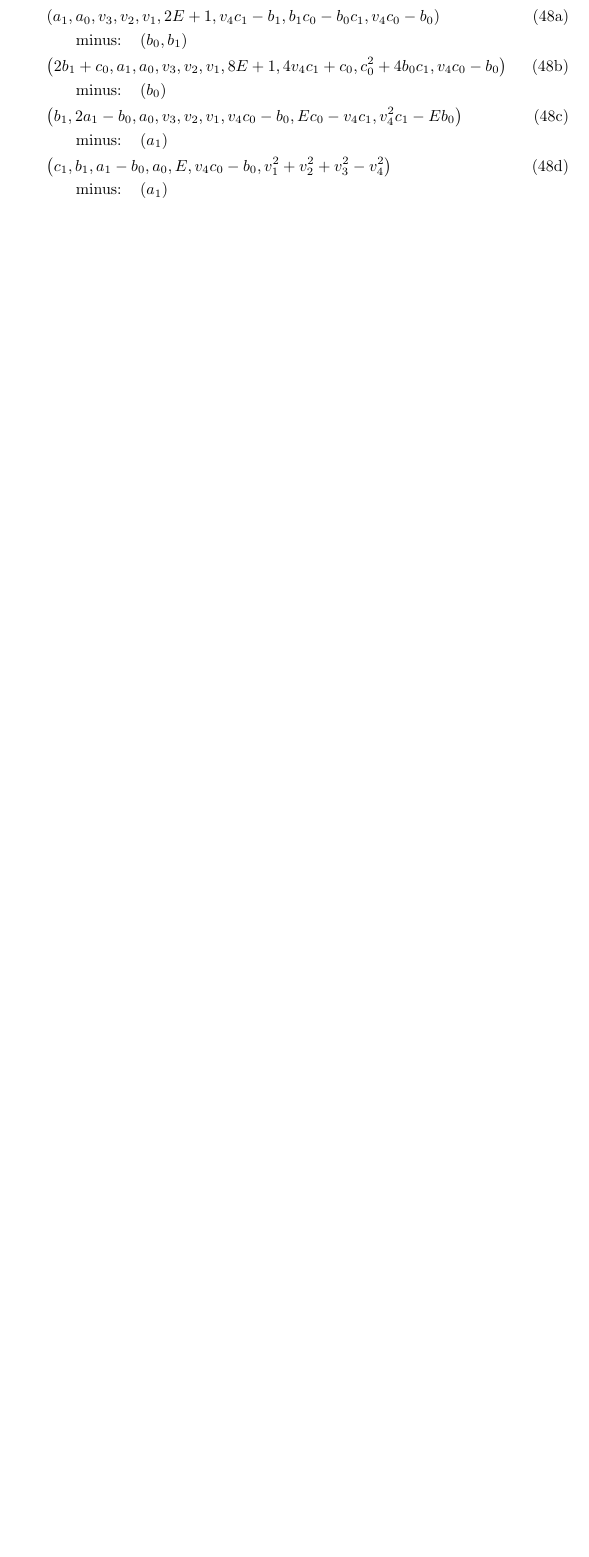
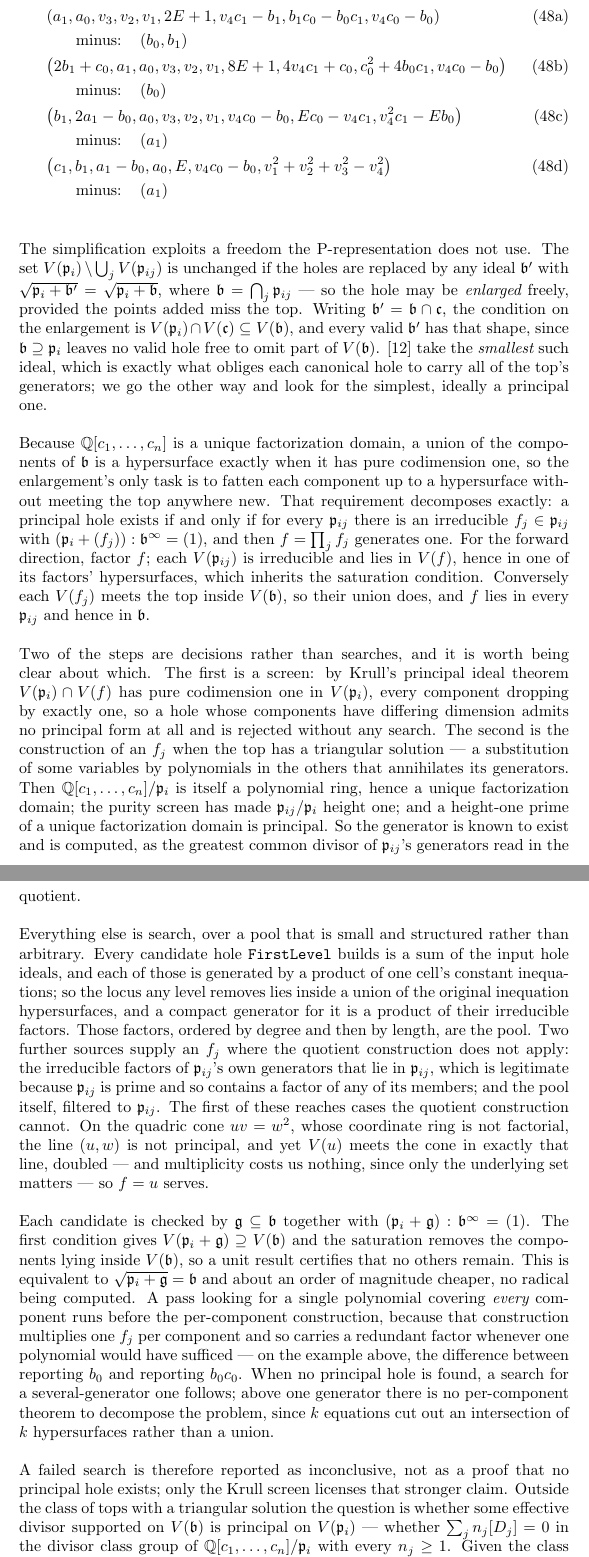
Before and after one commit to BrentBaccala/NewMethod, a LaTeX paper (NewMethod.tex): part of page 43 of 60 before the commit and two parts of pages 43 and 44 of 61 after it, the two joined at a grey line, cut so that both start at the same text, the shorter picture padded with empty space. Compiled offline with pdfLaTeX.

Commit message:
Explain how the holes are simplified
The subsection displayed a locus "with simplified holes" and never said
what the simplification was.  Six paragraphs at the end of section 3.7 now
describe what the script does, drawn from principal_hole and its helpers
in thomas-ansatz-solve.sage.

The substance:

- The freedom.  V(p_i) \ U V(p_ij) is unchanged by any b' with the same
  radical sum against the top, so a hole may be ENLARGED as long as the
  added points miss the top.  BrunatMontes take the smallest such ideal,
  which is precisely what forces every canonical hole to carry the top's
  generators; this goes the other way.

- The criterion, with proof.  Since Q[c] is a UFD the enlargement need
  only fatten each component to a hypersurface, and that decomposes
  exactly: a principal hole exists iff each p_ij contains an irreducible
  f_j with (p_i + (f_j)) : b^inf = (1), and then the product generates one.

- Which steps decide and which search, stated rather than blurred.  Krull
  rejects a hole of mixed dimension outright.  A top with a triangular
  solution has a polynomial-ring quotient, so the height-one prime is
  principal and the generator is computed rather than sought.  The other
  two sources -- factors of p_ij's generators, and the run's inequation
  atoms -- are searches over handpicked pools, so their failure proves
  nothing.  The quadric cone uv = w^2 is given as the case the quotient
  construction misses and factor search catches.

- Why the cheap test (g in b, plus a unit saturation) replaces computing a
  radical, and why a single-polynomial pass runs before the per-component
  one: on this example it is the difference between reporting b_0 and
  b_0 c_0.

- The honest limit.  Outside the triangular-top class the question is
  whether an effective divisor supported on V(b) is principal on V(p_i),
  i.e. a class-group question -- decidable given the class group, but
  there is no general algorithm to compute the class group of an affine
  domain, so failure is reported as inconclusive and never as proof of
  nonexistence.

60 -> 61 pages.  No new warnings.

Co-Authored-By: Claude Opus 5 <noreply@anthropic.com>
Claude-Session: https://claude.ai/code/session_01V6gWrdeSRFT4567USvv1WQ

```diff
--- a/NewMethod.tex
+++ b/NewMethod.tex
@@ -2829,3 +2829,87 @@ and here is the same locus with simplified holes:
 & \qquad\text{minus:}\quad \left(a_{1}\right) \nonumber
 \end{align}
 \end{subequations}
+
+\medskip
+The simplification exploits a freedom the P-representation does not use.  The
+set $V(\mathfrak{p}_i) \setminus \bigcup_j V(\mathfrak{p}_{ij})$ is unchanged if
+the holes are replaced by any ideal $\mathfrak{b}'$ with
+$\sqrt{\mathfrak{p}_i + \mathfrak{b}'} = \sqrt{\mathfrak{p}_i + \mathfrak{b}}$,
+where $\mathfrak{b} = \bigcap_j \mathfrak{p}_{ij}$ --- so the hole may be
+{\it enlarged} freely, provided the points added miss the top.  Writing
+$\mathfrak{b}' = \mathfrak{b} \cap \mathfrak{c}$, the condition on the
+enlargement is $V(\mathfrak{p}_i) \cap V(\mathfrak{c}) \subseteq
+V(\mathfrak{b})$, and every valid $\mathfrak{b}'$ has that shape, since
+$\mathfrak{b} \supseteq \mathfrak{p}_i$ leaves no valid hole free to omit part
+of $V(\mathfrak{b})$.  \cite{BrunatMontes} take the {\it smallest} such ideal,
+which is exactly what obliges each canonical hole to carry all of the top's
+generators; we go the other way and look for the simplest, ideally a principal
+one.
+
+Because $\mathbb{Q}[c_1, \ldots, c_n]$ is a unique factorization domain, a
+union of the components of $\mathfrak{b}$ is a hypersurface exactly when it has
+pure codimension one, so the enlargement's only task is to fatten each
+component up to a hypersurface without meeting the top anywhere new.  That
+requirement decomposes exactly: a principal hole exists if and only if for every
+$\mathfrak{p}_{ij}$ there is an irreducible $f_j \in \mathfrak{p}_{ij}$ with
+$(\mathfrak{p}_i + (f_j)) : \mathfrak{b}^\infty = (1)$, and then
+$f = \prod_j f_j$ generates one.  For the forward direction, factor $f$; each
+$V(\mathfrak{p}_{ij})$ is irreducible and lies in $V(f)$, hence in one of its
+factors' hypersurfaces, which inherits the saturation condition.  Conversely
+each $V(f_j)$ meets the top inside $V(\mathfrak{b})$, so their union does, and
+$f$ lies in every $\mathfrak{p}_{ij}$ and hence in $\mathfrak{b}$.
+
+Two of the steps are decisions rather than searches, and it is worth being
+clear about which.  The first is a screen: by Krull's principal ideal theorem
+$V(\mathfrak{p}_i) \cap V(f)$ has pure codimension one in $V(\mathfrak{p}_i)$,
+every component dropping by exactly one, so a hole whose components have
+differing dimension admits no principal form at all and is rejected without
+any search.  The second is the construction of an $f_j$ when the top has a
+triangular solution --- a substitution of some variables by polynomials in the
+others that annihilates its generators.  Then $\mathbb{Q}[c_1, \ldots,
+c_n]/\mathfrak{p}_i$ is itself a polynomial ring, hence a unique factorization
+domain; the purity screen has made $\mathfrak{p}_{ij}/\mathfrak{p}_i$ height
+one; and a height-one prime of a unique factorization domain is principal.  So
+the generator is known to exist and is computed, as the greatest common divisor
+of $\mathfrak{p}_{ij}$'s generators read in the quotient.
+
+Everything else is search, over a pool that is small and structured rather than
+arbitrary.  Every candidate hole {\tt FirstLevel} builds is a sum of the input
+hole ideals, and each of those is generated by a product of one cell's constant
+inequations; so the locus any level removes lies inside a union of the original
+inequation hypersurfaces, and a compact generator for it is a product of their
+irreducible factors.  Those factors, ordered by degree and then by length, are
+the pool.  Two further sources supply an $f_j$ where the quotient construction
+does not apply: the irreducible factors of $\mathfrak{p}_{ij}$'s own generators
+that lie in $\mathfrak{p}_{ij}$, which is legitimate because
+$\mathfrak{p}_{ij}$ is prime and so contains a factor of any of its members;
+and the pool itself, filtered to $\mathfrak{p}_{ij}$.  The first of these
+reaches cases the quotient construction cannot.  On the quadric cone
+$uv = w^2$, whose coordinate ring is not factorial, the line $(u,w)$ is not
+principal, and yet $V(u)$ meets the cone in exactly that line, doubled ---
+and multiplicity costs us nothing, since only the underlying set matters --- so
+$f = u$ serves.
+
+Each candidate is checked by $\mathfrak{g} \subseteq \mathfrak{b}$ together
+with $(\mathfrak{p}_i + \mathfrak{g}) : \mathfrak{b}^\infty = (1)$.  The first
+condition gives $V(\mathfrak{p}_i + \mathfrak{g}) \supseteq V(\mathfrak{b})$
+and the saturation removes the components lying inside $V(\mathfrak{b})$, so a
+unit result certifies that no others remain.  This is equivalent to
+$\sqrt{\mathfrak{p}_i + \mathfrak{g}} = \mathfrak{b}$ and about an order of
+magnitude cheaper, no radical being computed.  A pass looking for a single
+polynomial covering {\it every} component runs before the per-component
+construction, because that construction multiplies one $f_j$ per component and
+so carries a redundant factor whenever one polynomial would have sufficed ---
+on the example above, the difference between reporting $b_0$ and reporting
+$b_0 c_0$.  When no principal hole is found, a search for a several-generator
+one follows; above one generator there is no per-component theorem to
+decompose the problem, since $k$ equations cut out an intersection of $k$
+hypersurfaces rather than a union.
+
+A failed search is therefore reported as inconclusive, not as a proof that no
+principal hole exists; only the Krull screen licenses that stronger claim.
+Outside the class of tops with a triangular solution the question is whether
+some effective divisor supported on $V(\mathfrak{b})$ is principal on
+$V(\mathfrak{p}_i)$ --- whether $\sum_j n_j [D_j] = 0$ in the divisor class
+group of $\mathbb{Q}[c_1, \ldots, c_n]/\mathfrak{p}_i$ with every
+$n_j \ge 1$.  Given the class group that is a linear Diophantine feasibility
```
Also changed, not shown: NewMethod.tex (4 more changed lines).
